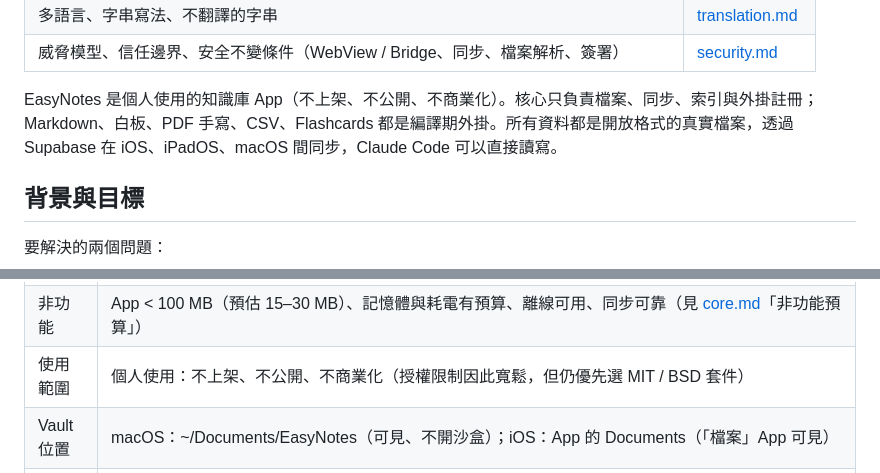
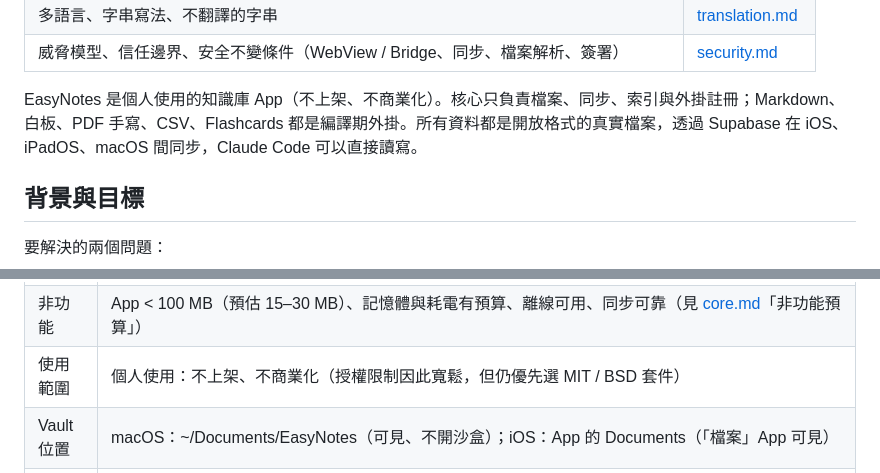
Before and after one commit to brian-huanggg/easy-notes, a Markdown page: docs/architecture/README.md, 2 parts joined by grey strips. Rendered like a GitHub page.

Commit message:
docs(README): update README.md and set visibility public

```diff
--- a/docs/architecture/README.md
+++ b/docs/architecture/README.md
@@ -18,7 +18,7 @@
 | 多語言、字串寫法、不翻譯的字串 | [translation.md](./translation.md) |
 | 威脅模型、信任邊界、安全不變條件（WebView / Bridge、同步、檔案解析、簽署） | [security.md](./security.md) |
 
-EasyNotes 是個人使用的知識庫 App（不上架、不公開、不商業化）。核心只負責檔案、同步、索引與外掛註冊；Markdown、白板、PDF 手寫、CSV、Flashcards 都是編譯期外掛。所有資料都是開放格式的真實檔案，透過 Supabase 在 iOS、iPadOS、macOS 間同步，Claude Code 可以直接讀寫。
+EasyNotes 是個人使用的知識庫 App（不上架、不商業化）。核心只負責檔案、同步、索引與外掛註冊；Markdown、白板、PDF 手寫、CSV、Flashcards 都是編譯期外掛。所有資料都是開放格式的真實檔案，透過 Supabase 在 iOS、iPadOS、macOS 間同步，Claude Code 可以直接讀寫。
 
 ## 背景與目標
 
@@ -35,7 +35,7 @@ EasyNotes 是個人使用的知識庫 App（不上架、不公開、不商業化
 | 同步 | Supabase（Auth + Storage + Postgres + Realtime） |
 | 檔案類型 | 以 `.md` 為核心；Whiteboard、PDF 手寫、CSV、Flashcards 為外掛 |
 | 非功能 | App < 100 MB（預估 15–30 MB）、記憶體與耗電有預算、離線可用、同步可靠（見 [core.md](./core.md)「非功能預算」） |
-| 使用範圍 | 個人使用：不上架、不公開、不商業化（授權限制因此寬鬆，但仍優先選 MIT / BSD 套件） |
+| 使用範圍 | 個人使用：不上架、不商業化（授權限制因此寬鬆，但仍優先選 MIT / BSD 套件） |
 | Vault 位置 | macOS：~/Documents/EasyNotes（可見、不開沙盒）；iOS：App 的 Documents（「檔案」App 可見） |
 | 發佈 | iOS / iPadOS：TestFlight（`upload-testflight.sh`）；macOS：DMG（`make-dmg.sh`）加 Sparkle 自動更新（見「發版流程」）。macOS 不開沙盒，所以不能走 TestFlight / Mac App Store；App Store Connect 關閉「iPad App 可在 Mac 上使用」，避免 Mac 裝到 iPad 版（沙盒 Vault、iOS UI） |
 
```
